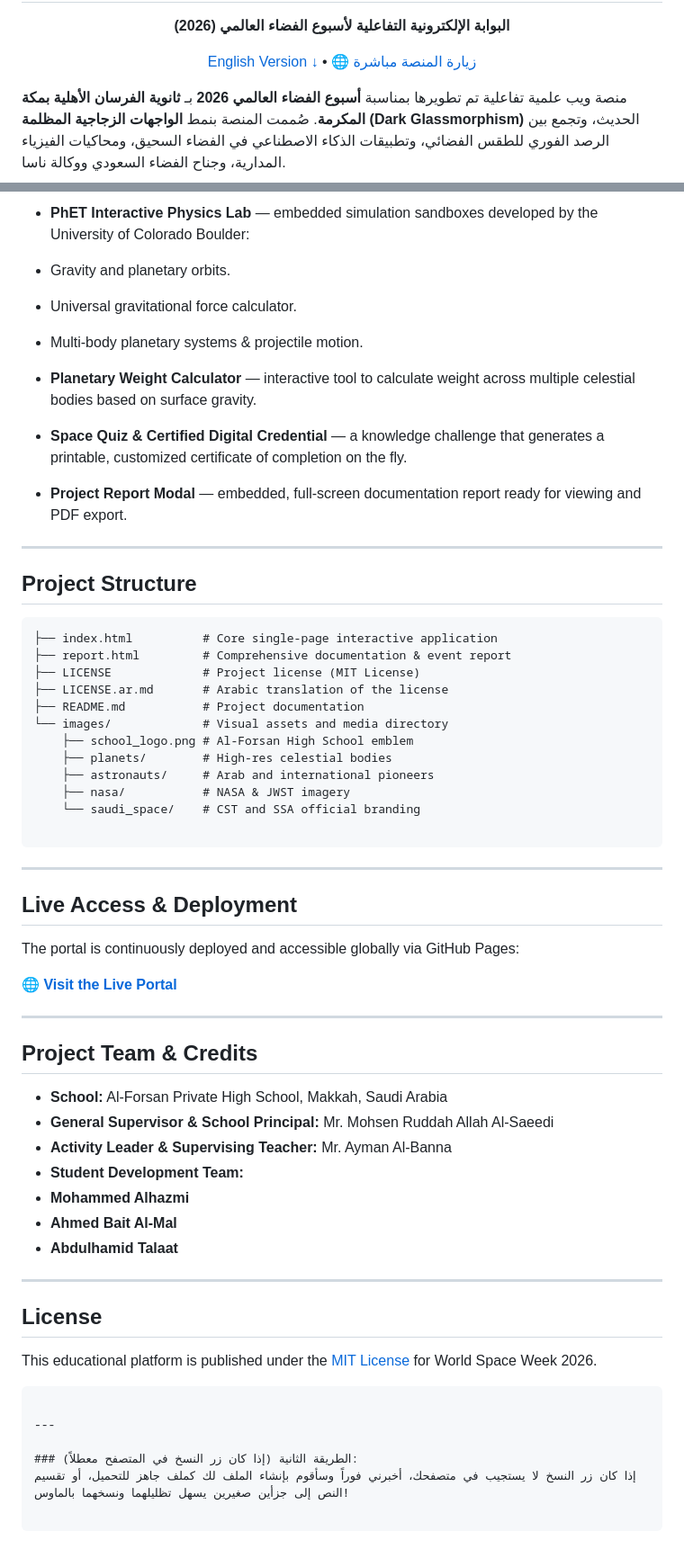
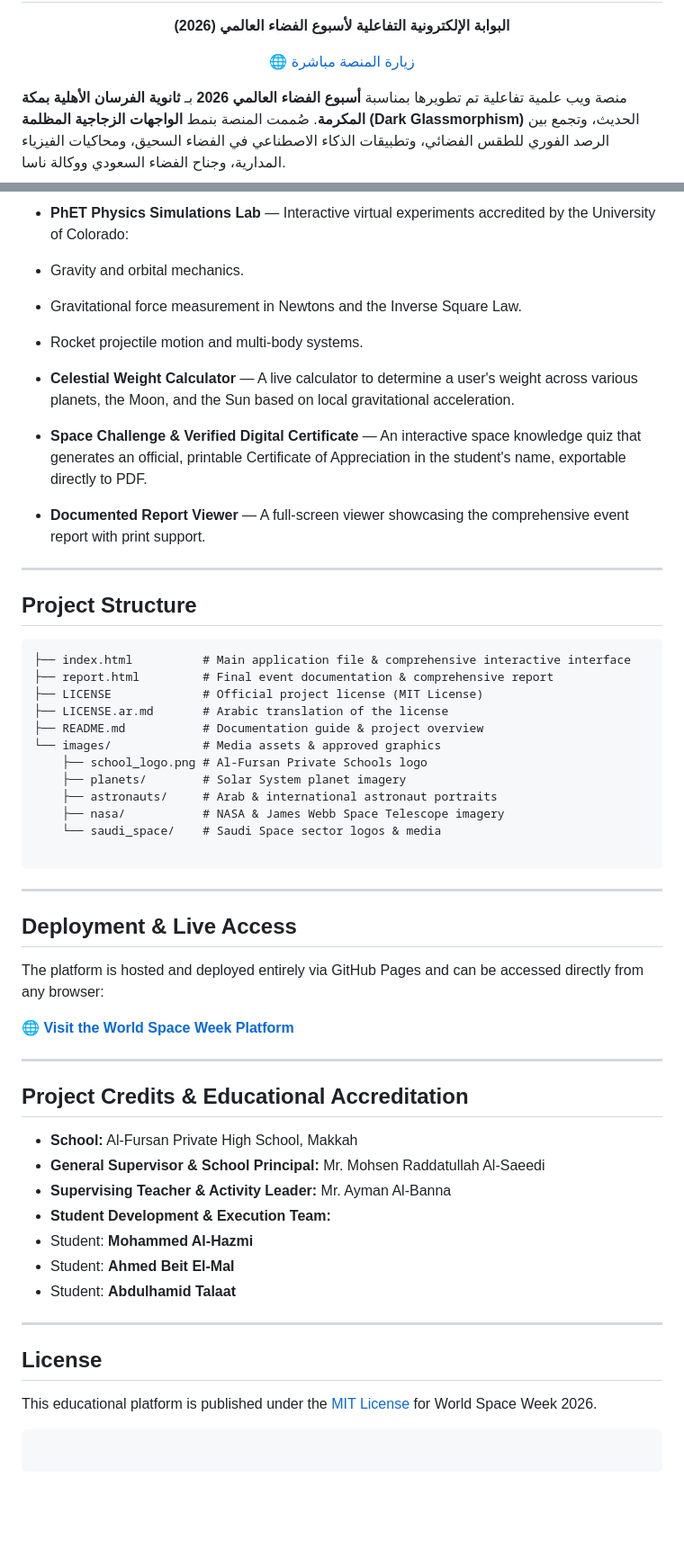
Before and after one commit to GMC2000/-1, a Markdown page: README.md, 2 parts joined by grey strips. Shown at 90% size. Rendered like a GitHub page; blank space fills up the shorter version.

````diff
--- a/README.md
+++ b/README.md
@@ -6,7 +6,6 @@
 <p align="center"><strong>البوابة الإلكترونية التفاعلية لأسبوع الفضاء العالمي (2026)</strong></p>
 
 <p align="center">
-  <a href="#english">English Version ↓</a> •
   <a href="https://gmc2000.github.io/World-Space-Week-Portal/">🌐 زيارة المنصة مباشرة</a>
 </p>
 
@@ -126,53 +129,53 @@ Built with **HTML5, CSS3, and Vanilla JavaScript** — zero heavy frameworks, fu
 
 
-* **PhET Interactive Physics Lab** — embedded simulation sandboxes developed by the University of Colorado Boulder:
-* Gravity and planetary orbits.
-* Universal gravitational force calculator.
-* Multi-body planetary systems & projectile motion.
+* **PhET Physics Simulations Lab** — Interactive virtual experiments accredited by the University of Colorado:
+* Gravity and orbital mechanics.
+* Gravitational force measurement in Newtons and the Inverse Square Law.
+* Rocket projectile motion and multi-body systems.
 
 
-* **Planetary Weight Calculator** — interactive tool to calculate weight across multiple celestial bodies based on surface gravity.
-* **Space Quiz & Certified Digital Credential** — a knowledge challenge that generates a printable, customized certificate of completion on the fly.
-* **Project Report Modal** — embedded, full-screen documentation report ready for viewing and PDF export.
+* **Celestial Weight Calculator** — A live calculator to determine a user's weight across various planets, the Moon, and the Sun based on local gravitational acceleration.
+* **Space Challenge & Verified Digital Certificate** — An interactive space knowledge quiz that generates an official, printable Certificate of Appreciation in the student's name, exportable directly to PDF.
+* **Documented Report Viewer** — A full-screen viewer showcasing the comprehensive event report with print support.
 
 ---
 
 ## Project Structure
 
 ```text
-├── index.html          # Core single-page interactive application
-├── report.html         # Comprehensive documentation & event report
-├── LICENSE             # Project license (MIT License)
+├── index.html          # Main application file & comprehensive interactive interface
+├── report.html         # Final event documentation & comprehensive report
+├── LICENSE             # Official project license (MIT License)
 ├── LICENSE.ar.md       # Arabic translation of the license
-├── README.md           # Project documentation
-└── images/             # Visual assets and media directory
-    ├── school_logo.png # Al-Forsan High School emblem
-    ├── planets/        # High-res celestial bodies
-    ├── astronauts/     # Arab and international pioneers
-    ├── nasa/           # NASA & JWST imagery
-    └── saudi_space/    # CST and SSA official branding
+├── README.md           # Documentation guide & project overview
+└── images/             # Media assets & approved graphics
+    ├── school_logo.png # Al-Fursan Private Schools logo
+    ├── planets/        # Solar System planet imagery
+    ├── astronauts/     # Arab & international astronaut portraits
+    ├── nasa/           # NASA & James Webb Space Telescope imagery
+    └── saudi_space/    # Saudi Space sector logos & media
 
 ```
 
 ---
 
-## Live Access & Deployment
+## Deployment & Live Access
 
-The portal is continuously deployed and accessible globally via GitHub Pages:
+The platform is hosted and deployed entirely via GitHub Pages and can be accessed directly from any browser:
 
-**[🌐 Visit the Live Portal](https://gmc2000.github.io/World-Space-Week-Portal/)**
+**[🌐 Visit the World Space Week Platform](https://gmc2000.github.io/World-Space-Week-Portal/)**
 
 ---
 
-## Project Team & Credits
+## Project Credits & Educational Accreditation
 
-* **School:** Al-Forsan Private High School, Makkah, Saudi Arabia
-* **General Supervisor & School Principal:** Mr. Mohsen Ruddah Allah Al-Saeedi
-* **Activity Leader & Supervising Teacher:** Mr. Ayman Al-Banna
-* **Student Development Team:**
-* **Mohammed Alhazmi**
-* **Ahmed Bait Al-Mal**
-* **Abdulhamid Talaat**
+* **School:** Al-Fursan Private High School, Makkah
+* **General Supervisor & School Principal:** Mr. Mohsen Raddatullah Al-Saeedi
+* **Supervising Teacher & Activity Leader:** Mr. Ayman Al-Banna
+* **Student Development & Execution Team:**
+* Student: **Mohammed Al-Hazmi**
+* Student: **Ahmed Beit El-Mal**
+* Student: **Abdulhamid Talaat**
 
 
 
@@ -184,9 +187,4 @@ This educational platform is published under the [MIT License](https://github.co
 
 ```
 
----
-
-### الطريقة الثانية (إذا كان زر النسخ في المتصفح معطلاً):
-إذا كان زر النسخ لا يستجيب في متصفحك، أخبرني فوراً وسأقوم بإنشاء الملف لك كملف جاهز للتحميل، أو تقسيم النص إلى جزأين صغيرين يسهل تظليلهما ونسخهما بالماوس!
-
 ```
````
Also changed, not shown: other parts of README.md (+35 -31 lines).
